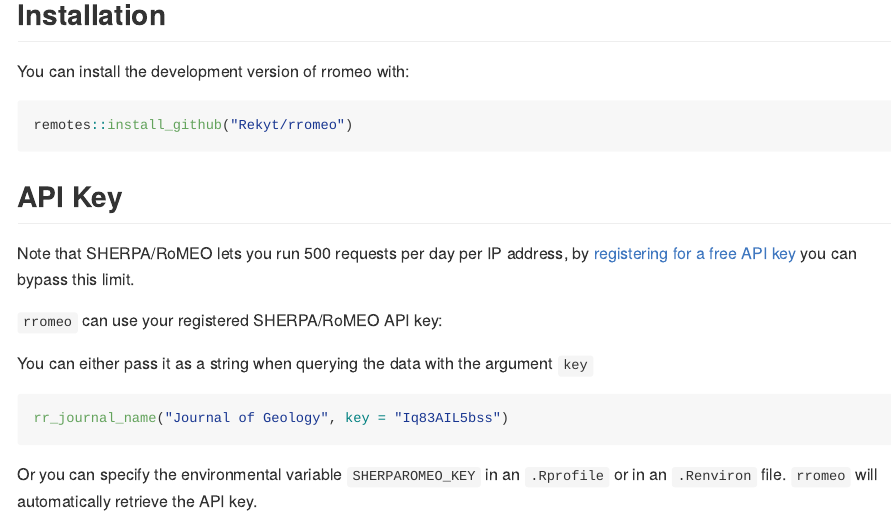
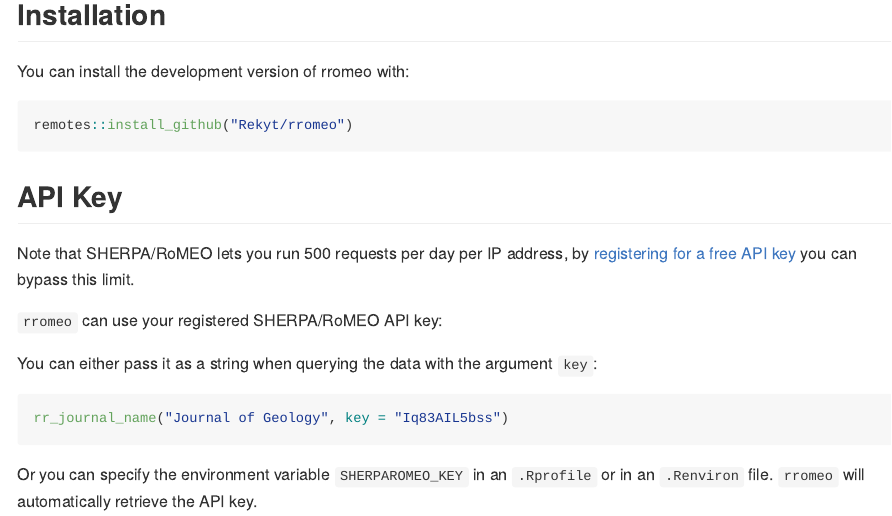
Before and after one commit to ropensci-archive/rromeo, an R Markdown document (README.Rmd): the page in a window 1100 px wide, from 170 px down. Rendered offline with R 4.5, knitr and Pandoc, with nearby package versions; badge pictures from the web are left out.

Commit message:
Fix typo (environment variable)

````diff
--- a/README.Rmd
+++ b/README.Rmd
@@ -33,8 +33,10 @@
 
 `rromeo` can use your registered SHERPA/RoMEO API key:
 
-You can either pass it as a string when querying the data with the argument `key`
+You can either pass it as a string when querying the data with the argument `key`:
+
 ``` r
 rr_journal_name("Journal of Geology", key = "Iq83AIL5bss")
 ```
-Or you can specify the environmental variable `SHERPAROMEO_KEY` in an `.Rprofile` or in an `.Renviron` file. `rromeo` will automatically retrieve the API key.
+
+Or you can specify the environment variable `SHERPAROMEO_KEY` in an `.Rprofile` or in an `.Renviron` file. `rromeo` will automatically retrieve the API key.
````
